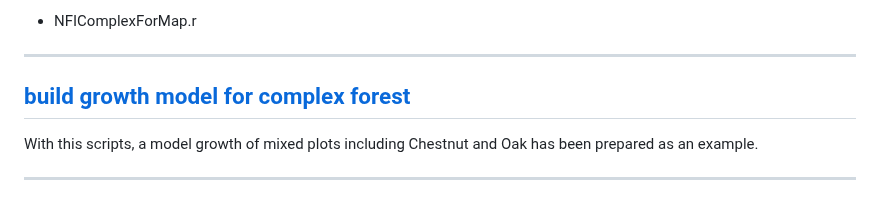
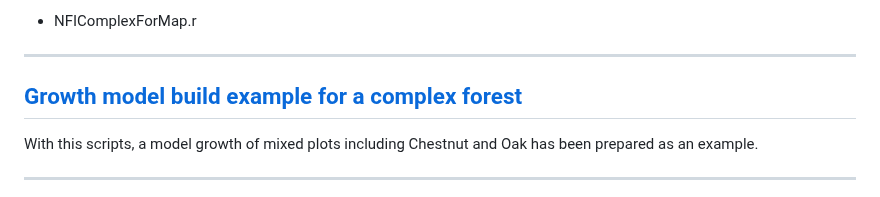
Before and after one commit to IUFOR-selvicultura/COMFOR.NFI, a Markdown page: README.md, the part around the change. Rendered like a GitHub page.

```diff
--- a/README.md
+++ b/README.md
@@ -85,7 +85,7 @@ There are also scripts for revise species composition, mixed species combination
 
 ---
 
-## [build growth model for complex forest](./scripts4GrowthModel/readme.md)
+## [Growth model build example for a complex forest](./scripts4GrowthModel/readme.md)
 
 With this scripts, a model growth of mixed plots including Chestnut and Oak has been prepared as an example.
 
```
